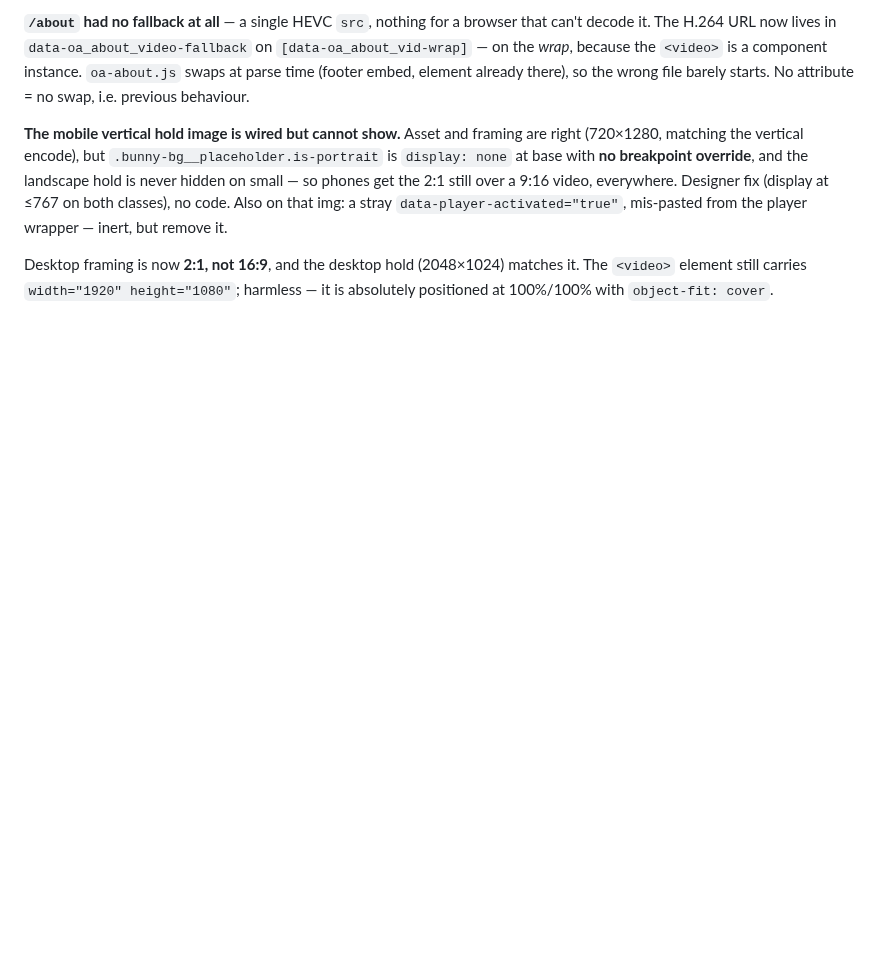
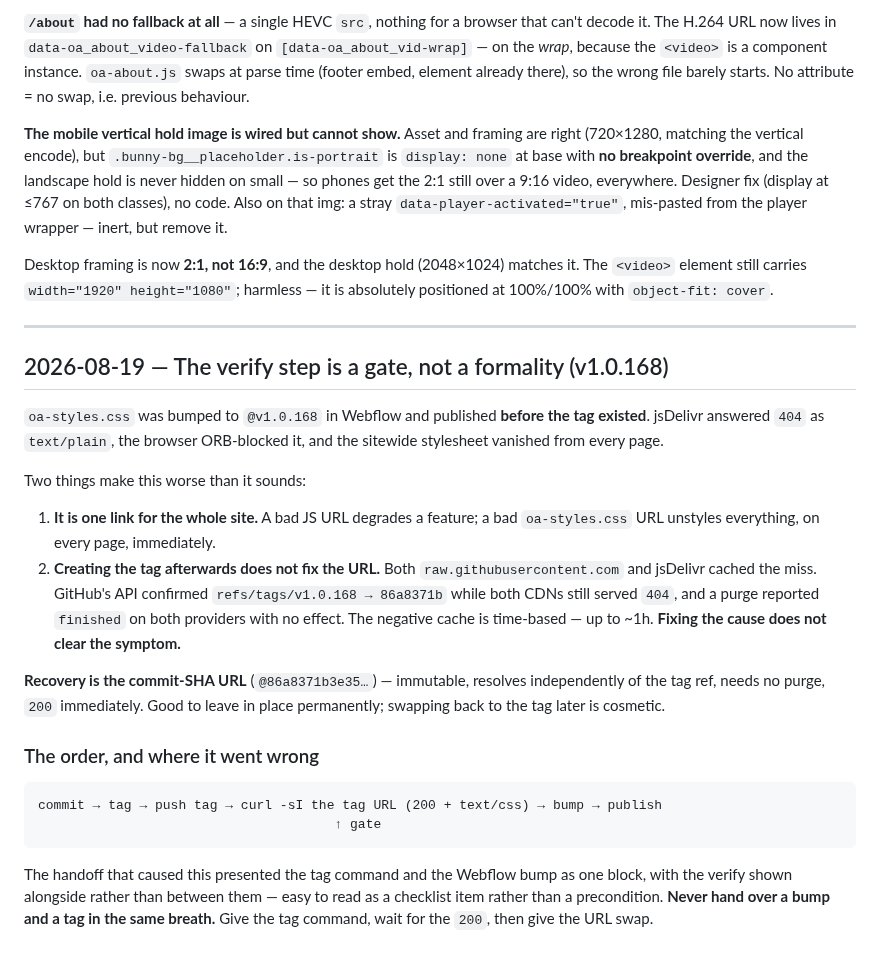
Before and after one commit to brendanjurich/objects-of-agency, a Markdown page: docs/DECISIONS.md, the part around the change. Drawn GitHub-style; blank space fills up the shorter version.

Commit message:
docs: the verify step is a gate — bumping to a tag that did not exist
Records the v1.0.168 outage: URL bumped and published before the tag was
pushed, jsDelivr 404 served as text/plain, ORB-blocked, sitewide
stylesheet gone. Key non-obvious part: creating the tag afterwards does
not clear it — both CDNs cache the miss and a purge reports finished with
no effect. Recovery is the commit-SHA URL.

Also records the handoff shape that invited it.

Co-Authored-By: Claude Opus 5 <noreply@anthropic.com>

````diff
--- a/docs/DECISIONS.md
+++ b/docs/DECISIONS.md
@@ -1030,3 +1030,37 @@ the player wrapper — inert, but remove it.
 Desktop framing is now **2:1, not 16:9**, and the desktop hold (2048×1024) matches
 it. The `<video>` element still carries `width="1920" height="1080"`; harmless —
 it is absolutely positioned at 100%/100% with `object-fit: cover`.
+
+---
+
+## 2026-08-19 — The verify step is a gate, not a formality (v1.0.168)
+
+`oa-styles.css` was bumped to `@v1.0.168` in Webflow and published **before the tag
+existed**. jsDelivr answered `404` as `text/plain`, the browser ORB-blocked it, and
+the sitewide stylesheet vanished from every page.
+
+Two things make this worse than it sounds:
+
+1. **It is one link for the whole site.** A bad JS URL degrades a feature; a bad
+   `oa-styles.css` URL unstyles everything, on every page, immediately.
+2. **Creating the tag afterwards does not fix the URL.** Both
+   `raw.githubusercontent.com` and jsDelivr cached the miss. GitHub's API confirmed
+   `refs/tags/v1.0.168 → 86a8371b` while both CDNs still served `404`, and a purge
+   reported `finished` on both providers with no effect. The negative cache is
+   time-based — up to ~1h. **Fixing the cause does not clear the symptom.**
+
+**Recovery is the commit-SHA URL** (`@86a8371b3e35…`) — immutable, resolves
+independently of the tag ref, needs no purge, `200` immediately. Good to leave in
+place permanently; swapping back to the tag later is cosmetic.
+
+### The order, and where it went wrong
+
+```
+commit → tag → push tag → curl -sI the tag URL (200 + text/css) → bump → publish
+                                      ↑ gate
+```
+
+The handoff that caused this presented the tag command and the Webflow bump as one
+block, with the verify shown alongside rather than between them — easy to read as a
+checklist item rather than a precondition. **Never hand over a bump and a tag in the
+same breath.** Give the tag command, wait for the `200`, then give the URL swap.
````
